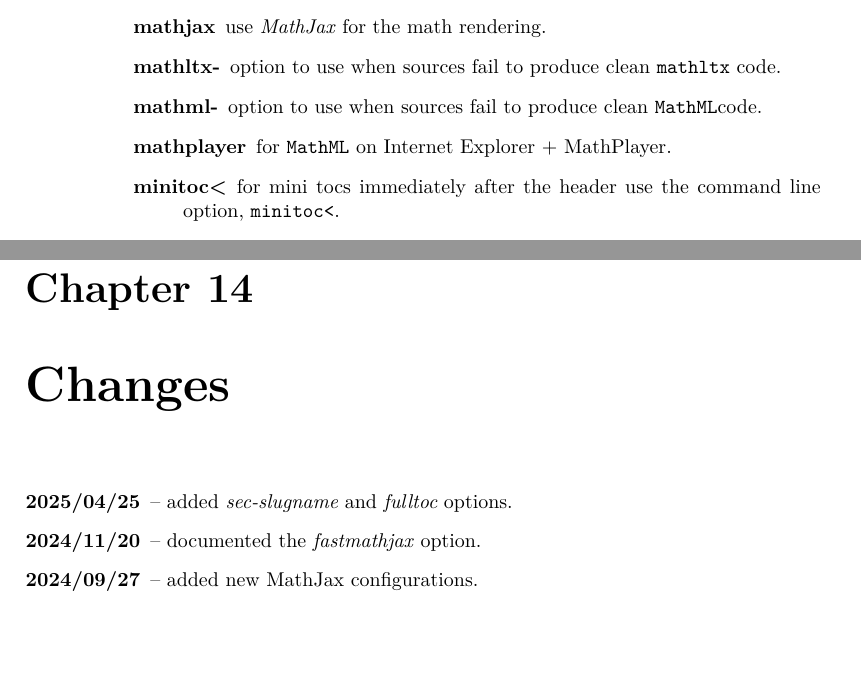
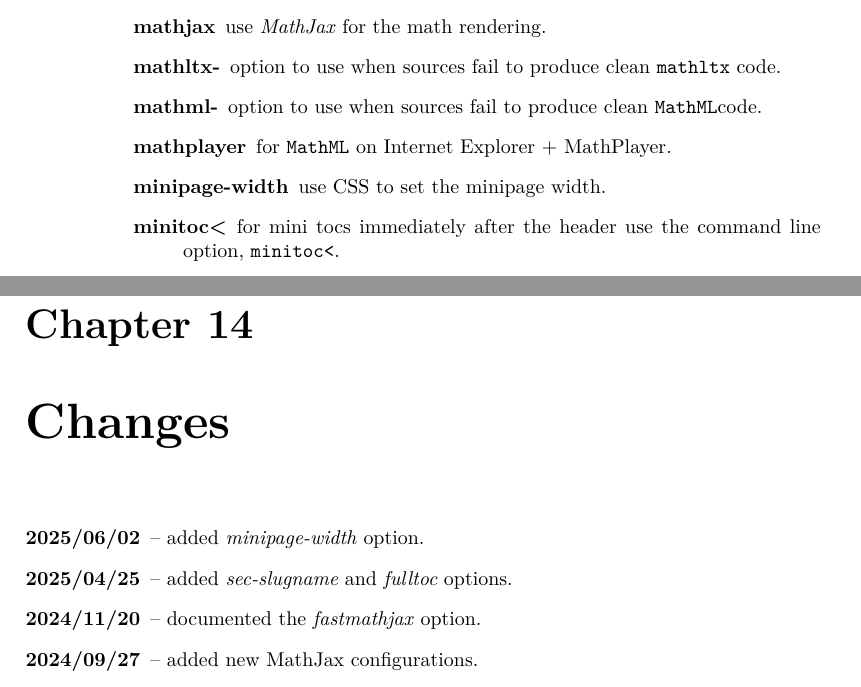
Before and after one commit to michal-h21/tex4ht-doc, a LaTeX book (tex4ht-doc.tex, which reads sections/changes.tex, sections/tex4ht-options.tex): two parts of pages 44 and 103 of 105, joined at a grey line, cut so that both start at the same text, the shorter picture padded with empty space. Compiled offline with XeLaTeX; a LaTeX package or settings file that is missing is left out.

Commit message:
added minipage-width option

```diff
--- a/sections/changes.tex
+++ b/sections/changes.tex
@@ -1,5 +1,6 @@
 
 \begin{description}
+  \item[2025/06/02] -- added \option{minipage-width} option.
   \item[2025/04/25] -- added \option{sec-slugname} and \option{fulltoc} options.
   \item[2024/11/20] -- documented the \option{fastmathjax} option.
   \item[2024/09/27] -- added new MathJax configurations.
--- a/sections/tex4ht-options.tex
+++ b/sections/tex4ht-options.tex
@@ -278,6 +278,8 @@ configuration files.
 
 \item[mathplayer] for \mathml\ on Internet Explorer + MathPlayer.
 
+\item[minipage-width] use CSS to set the minipage width.
+
 \item[minitoc\textless] for mini tocs immediately after the header use the
   command line option, \verb=minitoc<=.
 
```
